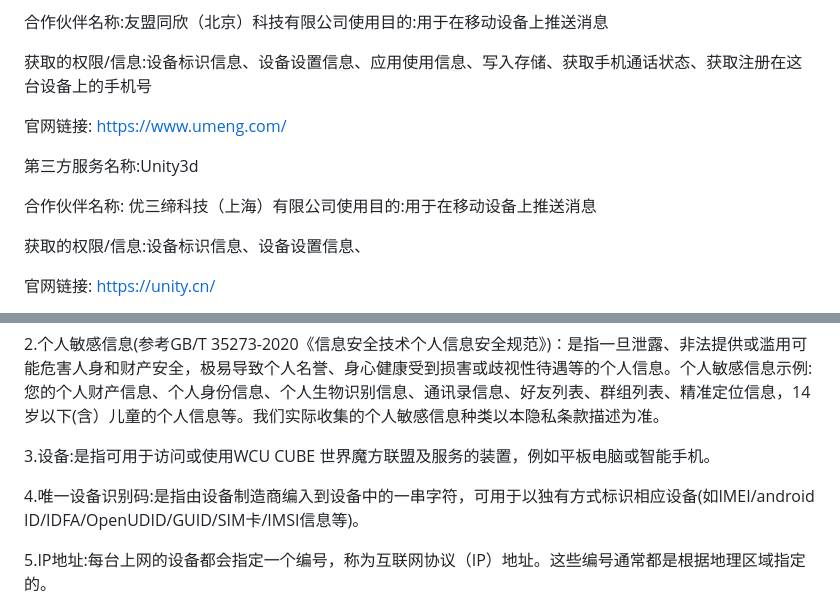
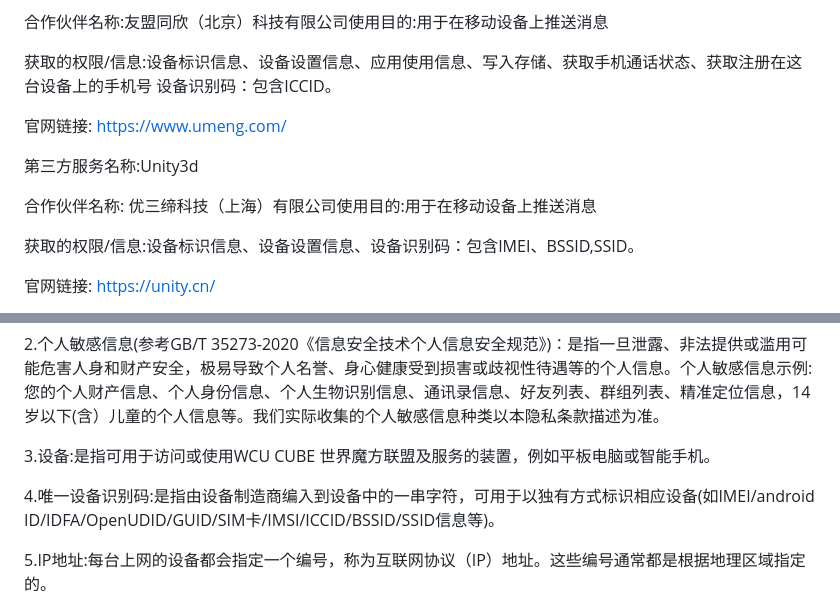
Before and after one commit to MoYu-Cubing/MoYu., a Markdown page: docs/index.md, 2 parts joined by grey strips. GitHub-like rendering.

Commit message:
Update index.md
112

```diff
--- a/docs/index.md
+++ b/docs/index.md
@@ -193,6 +193,7 @@ https://developer.huawei.com/consumer/cn/doc/development/HMSCore-Guides/privacy-
 合作伙伴名称:友盟同欣（北京）科技有限公司使用目的:用于在移动设备上推送消息
 
 获取的权限/信息:设备标识信息、设备设置信息、应用使用信息、写入存储、获取手机通话状态、获取注册在这台设备上的手机号
+设备识别码：包含ICCID。
 
 官网链接: https://www.umeng.com/
 
@@ -200,7 +201,7 @@ https://developer.huawei.com/consumer/cn/doc/development/HMSCore-Guides/privacy-
 
 合作伙伴名称: 优三缔科技（上海）有限公司使用目的:用于在移动设备上推送消息
 
-获取的权限/信息:设备标识信息、设备设置信息、
+获取的权限/信息:设备标识信息、设备设置信息、设备识别码：包含IMEI、BSSID,SSID。
 
 官网链接: https://unity.cn/
 
@@ -392,7 +393,7 @@ e)当我们终止服务及运营时。
 
 3.设备:是指可用于访问或使用WCU CUBE 世界魔方联盟及服务的装置，例如平板电脑或智能手机。
 
-4.唯一设备识别码:是指由设备制造商编入到设备中的一串字符，可用于以独有方式标识相应设备(如IMEI/android ID/IDFA/OpenUDID/GUID/SIM卡/IMSI信息等)。
+4.唯一设备识别码:是指由设备制造商编入到设备中的一串字符，可用于以独有方式标识相应设备(如IMEI/android ID/IDFA/OpenUDID/GUID/SIM卡/IMSI/ICCID/BSSID/SSID信息等)。
 
 5.IP地址:每台上网的设备都会指定一个编号，称为互联网协议（IP）地址。这些编号通常都是根据地理区域指定的。
 
```
